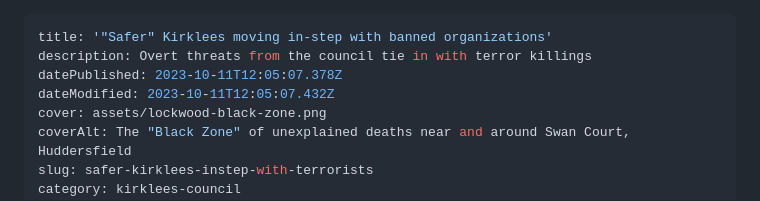
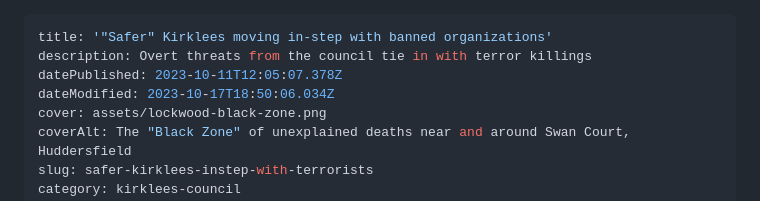
Before and after one commit to logicfish/disdroid-cache, a Markdown page: content/2023-10-11-safer-kirklees-moving-in-step-with-banned-organizations.md.md, the part around the change. Drawn GitHub-style.

Commit message:
Update Post “2023-10-11-safer-kirklees-moving-in-step-with-banned-organizations.md”

```diff
--- a/content/2023-10-11-safer-kirklees-moving-in-step-with-banned-organizations.md.md
+++ b/content/2023-10-11-safer-kirklees-moving-in-step-with-banned-organizations.md.md
@@ -2,7 +2,7 @@
 title: '"Safer" Kirklees moving in-step with banned organizations'
 description: Overt threats from the council tie in with terror killings
 datePublished: 2023-10-11T12:05:07.378Z
-dateModified: 2023-10-11T12:05:07.432Z
+dateModified: 2023-10-17T18:50:06.034Z
 cover: assets/lockwood-black-zone.png
 coverAlt: The "Black Zone" of unexplained deaths near and around Swan Court, Huddersfield
 slug: safer-kirklees-instep-with-terrorists
```
